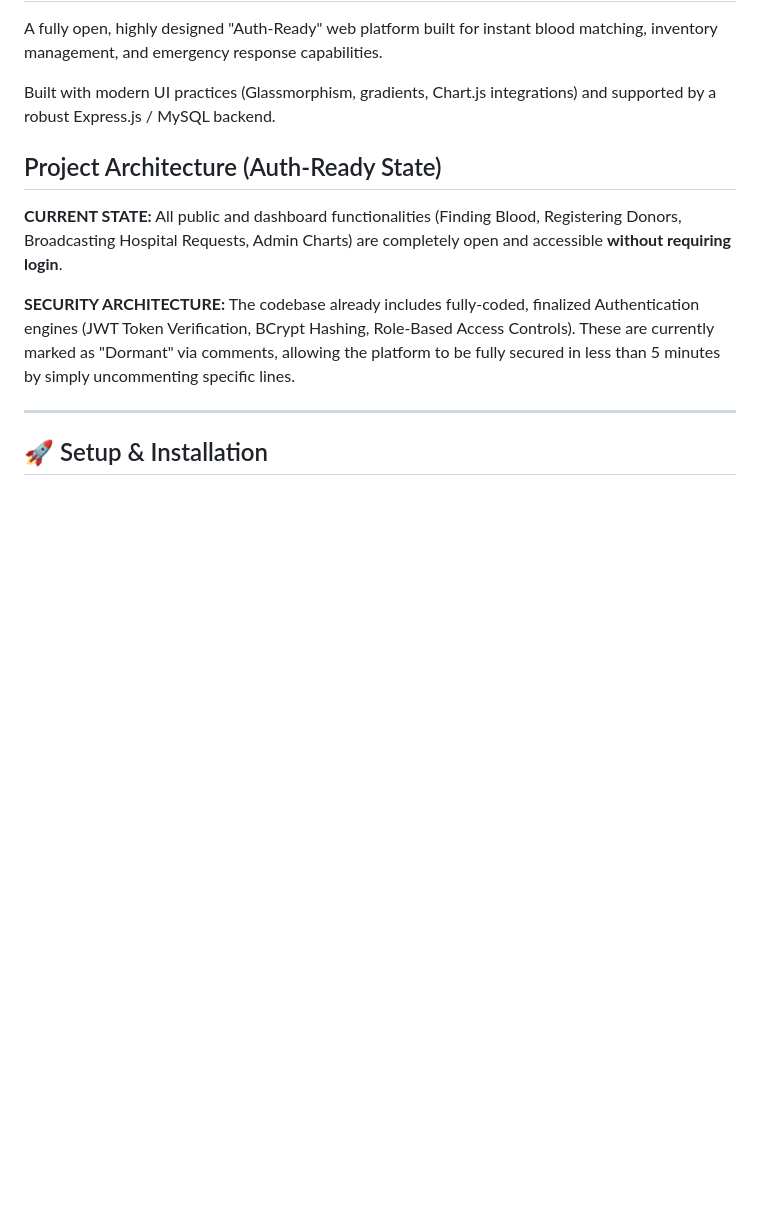
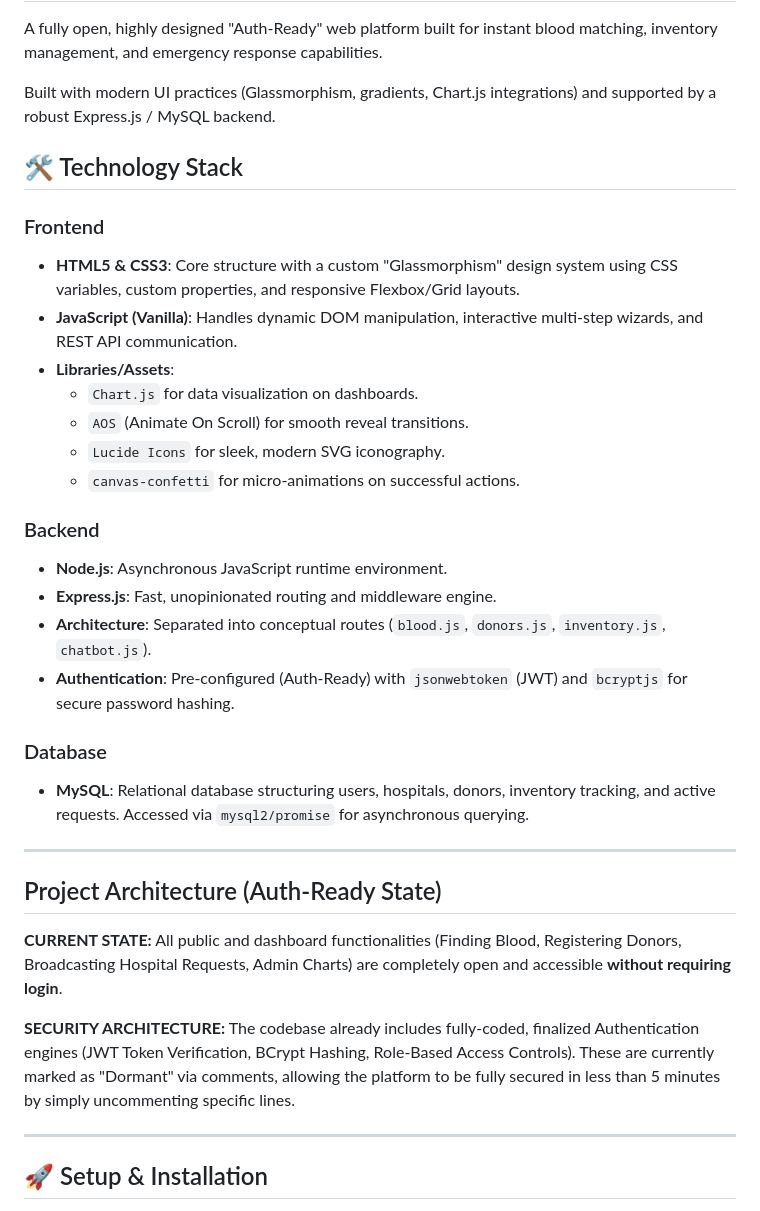
Before and after one commit to ganesh-kumar925/online-blood-bank-system, a Markdown page: README.md, the part around the change. Rendered like a GitHub page; blank space fills up the shorter version.

Commit message:
Update README with Technology Stack details

```diff
--- a/README.md
+++ b/README.md
@@ -3,6 +3,27 @@ A fully open, highly designed "Auth-Ready" web platform built for instant blood
 
 Built with modern UI practices (Glassmorphism, gradients, Chart.js integrations) and supported by a robust Express.js / MySQL backend.
 
+## 🛠️ Technology Stack
+
+### Frontend
+- **HTML5 & CSS3**: Core structure with a custom "Glassmorphism" design system using CSS variables, custom properties, and responsive Flexbox/Grid layouts.
+- **JavaScript (Vanilla)**: Handles dynamic DOM manipulation, interactive multi-step wizards, and REST API communication.
+- **Libraries/Assets**:
+  - `Chart.js` for data visualization on dashboards.
+  - `AOS` (Animate On Scroll) for smooth reveal transitions.
+  - `Lucide Icons` for sleek, modern SVG iconography.
+  - `canvas-confetti` for micro-animations on successful actions.
+
+### Backend
+- **Node.js**: Asynchronous JavaScript runtime environment.
+- **Express.js**: Fast, unopinionated routing and middleware engine.
+- **Architecture**: Separated into conceptual routes (`blood.js`, `donors.js`, `inventory.js`, `chatbot.js`).
+- **Authentication**: Pre-configured (Auth-Ready) with `jsonwebtoken` (JWT) and `bcryptjs` for secure password hashing.
+
+### Database
+- **MySQL**: Relational database structuring users, hospitals, donors, inventory tracking, and active requests. Accessed via `mysql2/promise` for asynchronous querying.
+
+---
 ## Project Architecture (Auth-Ready State)
 **CURRENT STATE:** All public and dashboard functionalities (Finding Blood, Registering Donors, Broadcasting Hospital Requests, Admin Charts) are completely open and accessible **without requiring login**.
 
```
